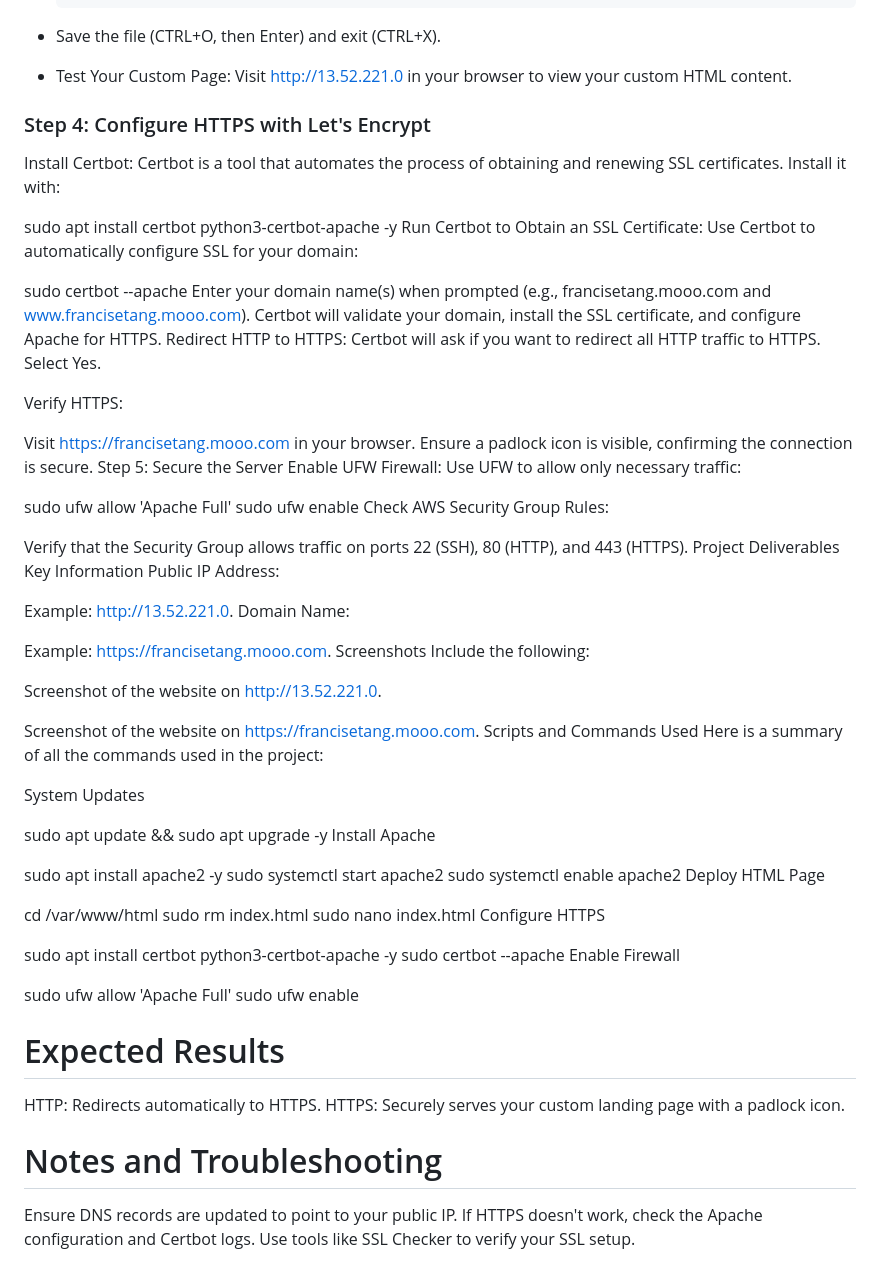
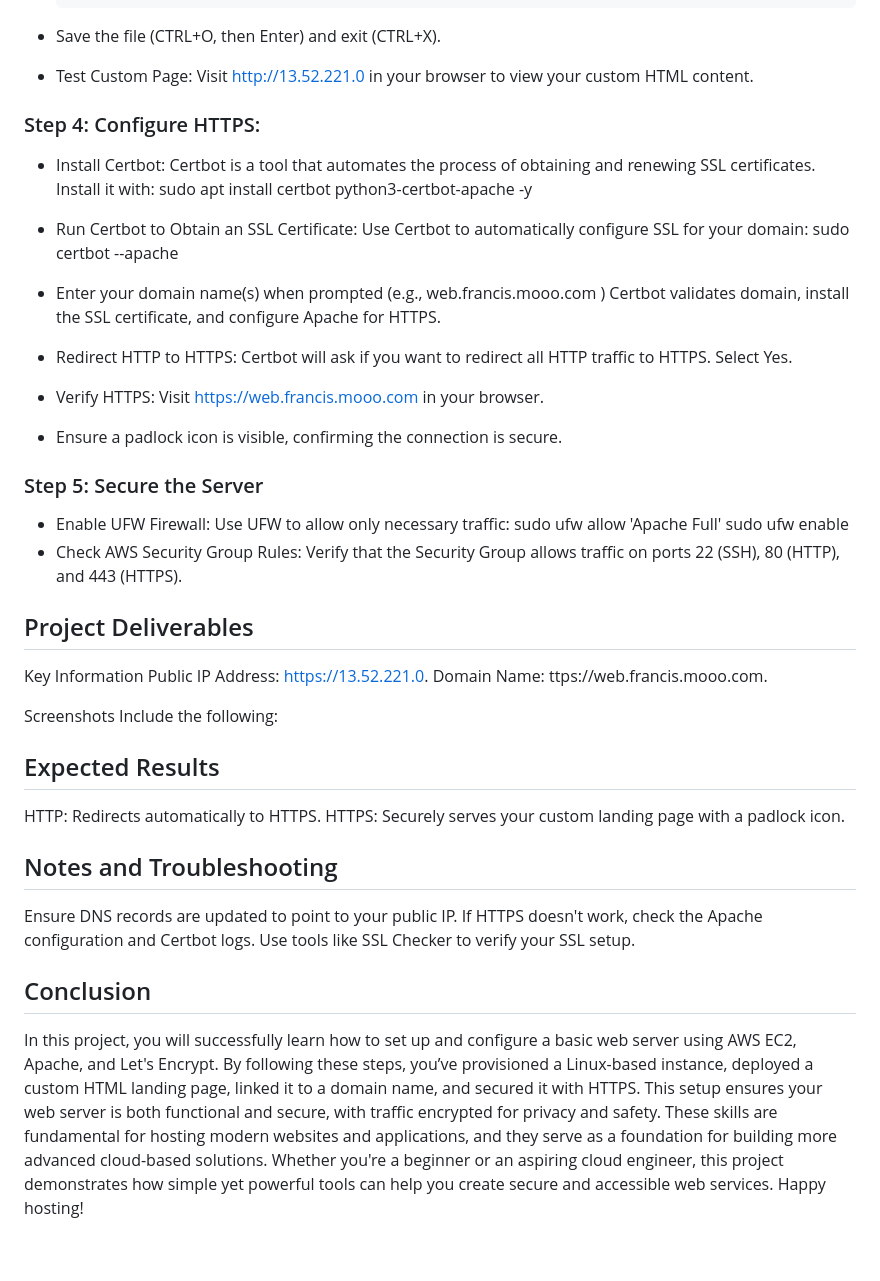
Before and after one commit to franketang/AltschoolProject1, a Markdown page: README.md, the part around the change. Drawn GitHub-style.

```diff
--- a/README.md
+++ b/README.md
@@ -72,86 +72,53 @@ html
         </body>
         </html>
 - Save the file (CTRL+O, then Enter) and exit (CTRL+X).
-- Test Your Custom Page:
+- Test Custom Page:
         Visit http://13.52.221.0 in your browser to view your custom HTML content.
 
 
-### Step 4: Configure HTTPS with Let's Encrypt
-Install Certbot: Certbot is a tool that automates the process of obtaining and renewing SSL certificates. Install it with:
+
+### Step 4: Configure HTTPS:
+- Install Certbot: Certbot is a tool that automates the process of obtaining and renewing SSL certificates. Install it with:
+        sudo apt install certbot python3-certbot-apache -y
+- Run Certbot to Obtain an SSL Certificate: Use Certbot to automatically configure SSL for your domain:
+        sudo certbot --apache
+- Enter your domain name(s) when prompted (e.g., web.francis.mooo.com )
+        Certbot validates domain, install the SSL certificate, and configure Apache for HTTPS.
+- Redirect HTTP to HTTPS: Certbot will ask if you want to redirect all HTTP traffic to HTTPS. Select Yes.
+
+- Verify HTTPS:
+    Visit https://web.francis.mooo.com in your browser.
+- Ensure a padlock icon is visible, confirming the connection is secure.
 
 
-sudo apt install certbot python3-certbot-apache -y
-Run Certbot to Obtain an SSL Certificate: Use Certbot to automatically configure SSL for your domain:
-
-sudo certbot --apache
-Enter your domain name(s) when prompted (e.g., francisetang.mooo.com and www.francisetang.mooo.com).
-Certbot will validate your domain, install the SSL certificate, and configure Apache for HTTPS.
-Redirect HTTP to HTTPS: Certbot will ask if you want to redirect all HTTP traffic to HTTPS. Select Yes.
-
-Verify HTTPS:
-
-Visit https://francisetang.mooo.com in your browser.
-Ensure a padlock icon is visible, confirming the connection is secure.
-Step 5: Secure the Server
-Enable UFW Firewall: Use UFW to allow only necessary traffic:
+### Step 5: Secure the Server
+- Enable UFW Firewall: Use UFW to allow only necessary traffic:
+      sudo ufw allow 'Apache Full'
+      sudo ufw enable
+- Check AWS Security Group Rules:
+      Verify that the Security Group allows traffic on ports 22 (SSH), 80 (HTTP), and 443 (HTTPS).
 
 
 
-sudo ufw allow 'Apache Full'
-sudo ufw enable
-Check AWS Security Group Rules:
+## Project Deliverables
+Key Information
+Public IP Address:     https://13.52.221.0.
+Domain Name:           ttps://web.francis.mooo.com.
 
-Verify that the Security Group allows traffic on ports 22 (SSH), 80 (HTTP), and 443 (HTTPS).
-Project Deliverables
-Key Information
-Public IP Address:
-
-Example: http://13.52.221.0.
-Domain Name:
-
-Example: https://francisetang.mooo.com.
 Screenshots
 Include the following:
 
 
-Screenshot of the website on http://13.52.221.0.
-
-Screenshot of the website on https://francisetang.mooo.com.
-Scripts and Commands Used
-Here is a summary of all the commands used in the project:
-
-System Updates
 
 
-sudo apt update && sudo apt upgrade -y
-Install Apache
-
-
-sudo apt install apache2 -y
-sudo systemctl start apache2
-sudo systemctl enable apache2
-Deploy HTML Page
-
-
-cd /var/www/html
-sudo rm index.html
-sudo nano index.html
-Configure HTTPS
-
-
-sudo apt install certbot python3-certbot-apache -y
-sudo certbot --apache
-Enable Firewall
-
-
-sudo ufw allow 'Apache Full'
-sudo ufw enable
-
-# Expected Results
+## Expected Results
 HTTP: Redirects automatically to HTTPS.
 HTTPS: Securely serves your custom landing page with a padlock icon.
 
-# Notes and Troubleshooting
+## Notes and Troubleshooting
 Ensure DNS records are updated to point to your public IP.
 If HTTPS doesn't work, check the Apache configuration and Certbot logs.
 Use tools like SSL Checker to verify your SSL setup.
+
+## Conclusion
+In this project, you will successfully learn how to set up and configure a basic web server using AWS EC2, Apache, and Let's Encrypt. By following these steps, you’ve provisioned a Linux-based instance, deployed a custom HTML landing page, linked it to a domain name, and secured it with HTTPS. This setup ensures your web server is both functional and secure, with traffic encrypted for privacy and safety. These skills are fundamental for hosting modern websites and applications, and they serve as a foundation for building more advanced cloud-based solutions. Whether you're a beginner or an aspiring cloud engineer, this project demonstrates how simple yet powerful tools can help you create secure and accessible web services. Happy hosting!
```
